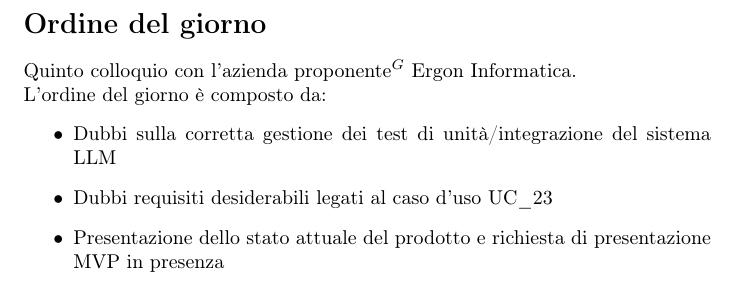
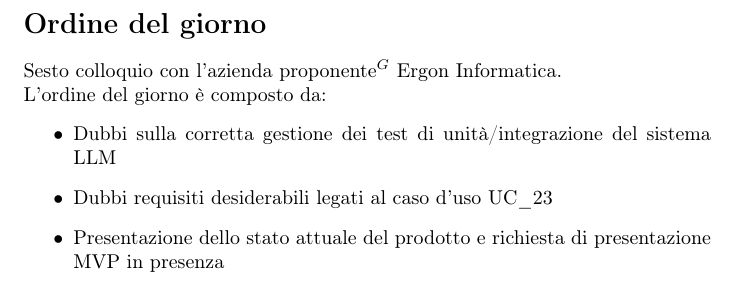
Before and after one commit to NullPointersGroup/Documentazione, a LaTeX document (src/PB/Verbali Esterni/2026-04-01_verbale_esterno/2026-04-01_verbale_esterno.tex, which reads src/PB/Verbali Esterni/2026-04-01_verbale_esterno/content/odg.tex): part of page 2 of 7, cut so that both start at the same text. Compiled offline with pdfLaTeX.

Commit message:
Fix in ODG

```diff
--- a/src/PB/Verbali Esterni/2026-04-01_verbale_esterno/content/odg.tex
+++ b/src/PB/Verbali Esterni/2026-04-01_verbale_esterno/content/odg.tex
@@ -1,5 +1,5 @@
 \section*{Ordine del giorno}
-Quinto colloquio con l'azienda proponente$^G$ Ergon Informatica.\\
+Sesto colloquio con l'azienda proponente$^G$ Ergon Informatica.\\
 L'ordine del giorno è composto da:
 \begin{itemize}
 	\item Dubbi sulla corretta gestione dei test di unità/integrazione del sistema LLM
```
